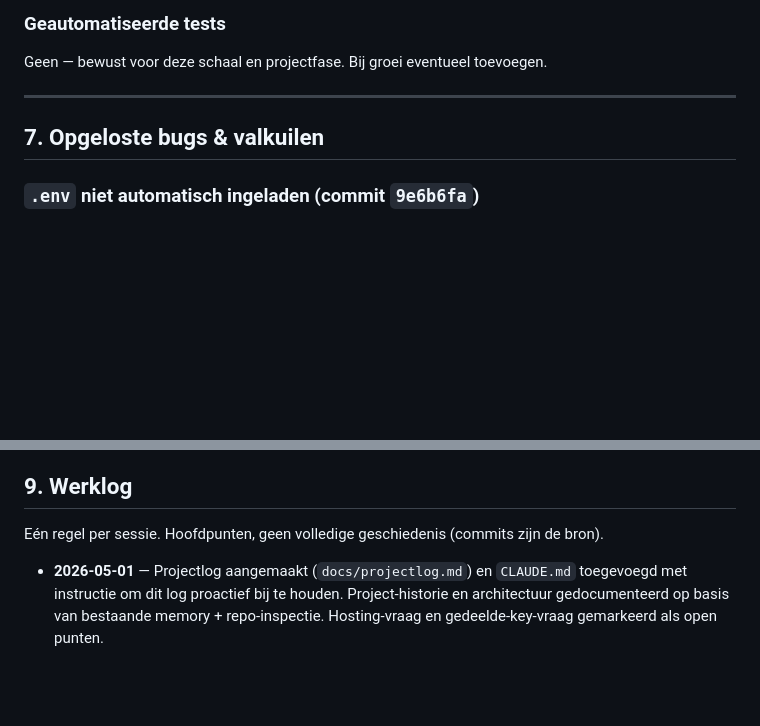
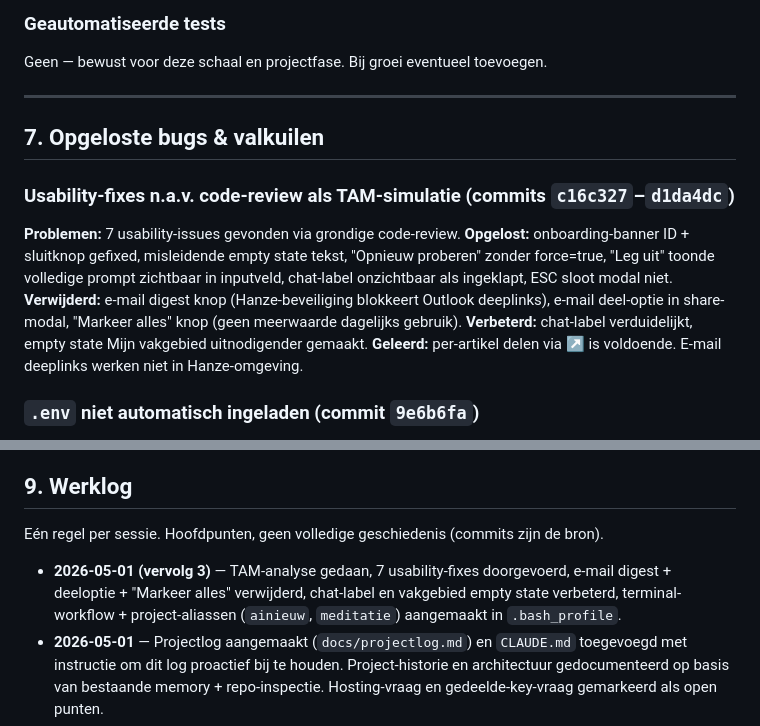
Before and after one commit to lexcoene001-cpu/AI-Nieuws, a Markdown page: docs/projectlog.md, 2 parts joined by grey strips. Drawn GitHub-style; blank space fills up the shorter version.

Commit message:
Projectlog bijgewerkt: usability-sessie 2026-05-01
Co-Authored-By: Claude Sonnet 4.6 <noreply@anthropic.com>

```diff
--- a/docs/projectlog.md
+++ b/docs/projectlog.md
@@ -150,6 +150,13 @@ Geen — bewust voor deze schaal en projectfase. Bij groei eventueel toevoegen.
 
 ## 7. Opgeloste bugs & valkuilen
 
+### Usability-fixes n.a.v. code-review als TAM-simulatie (commits `c16c327`–`d1da4dc`)
+**Problemen:** 7 usability-issues gevonden via grondige code-review.
+**Opgelost:** onboarding-banner ID + sluitknop gefixed, misleidende empty state tekst, "Opnieuw proberen" zonder force=true, "Leg uit" toonde volledige prompt zichtbaar in inputveld, chat-label onzichtbaar als ingeklapt, ESC sloot modal niet.
+**Verwijderd:** e-mail digest knop (Hanze-beveiliging blokkeert Outlook deeplinks), e-mail deel-optie in share-modal, "Markeer alles" knop (geen meerwaarde dagelijks gebruik).
+**Verbeterd:** chat-label verduidelijkt, empty state Mijn vakgebied uitnodigender gemaakt.
+**Geleerd:** per-artikel delen via ↗ is voldoende. E-mail deeplinks werken niet in Hanze-omgeving.
+
 ### `.env` niet automatisch ingeladen (commit `9e6b6fa`)
 **Probleem:** API-keys werden niet gelezen omdat er geen `dotenv` was.
 **Opgelost:** kleine custom parser bovenin `server.js` die `.env` regel voor regel parst en environment variables zet.
@@ -207,6 +214,7 @@ Geen — bewust voor deze schaal en projectfase. Bij groei eventueel toevoegen.
 
 Eén regel per sessie. Hoofdpunten, geen volledige geschiedenis (commits zijn de bron).
 
+- **2026-05-01 (vervolg 3)** — TAM-analyse gedaan, 7 usability-fixes doorgevoerd, e-mail digest + deeloptie + "Markeer alles" verwijderd, chat-label en vakgebied empty state verbeterd, terminal-workflow + project-aliassen (`ainieuw`, `meditatie`) aangemaakt in `.bash_profile`.
 - **2026-05-01** — Projectlog aangemaakt (`docs/projectlog.md`) en `CLAUDE.md` toegevoegd met instructie om dit log proactief bij te houden. Project-historie en architectuur gedocumenteerd op basis van bestaande memory + repo-inspectie. Hosting-vraag en gedeelde-key-vraag gemarkeerd als open punten.
 - **2026-05-01 (vervolg)** — Hosting-vraag beantwoord (Render publiek, gedeeld account met ZIT-coach), Anthropic-key gedeeld met ZIT (splitsen vóór ZIT-TestFlight), NewsAPI free-plan met RSS-fallback bevestigd. Twee tester-uitnodigingsitems uit Apple-notitie *"To do AI nieuws site"* geconsolideerd naar sectie 8.
 - **2026-05-01 (vervolg 2)** — Memory uitgebreid met gedragsregel "eigen ideeën eerst voorstellen" (n.a.v. drie speculatieve uitbreiding-suggesties die ik bij projectlog-creatie zelf had bedacht zonder te vragen — Lex liet ze staan, regel voorkomt herhaling). Identieke regel ook in ZIT-memory.
```
Also changed, not shown: other parts of docs/projectlog.md (+2 -2 lines).
